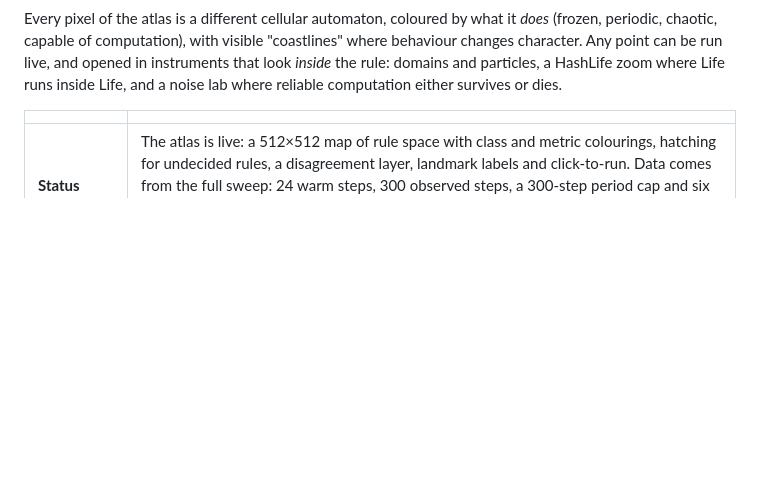
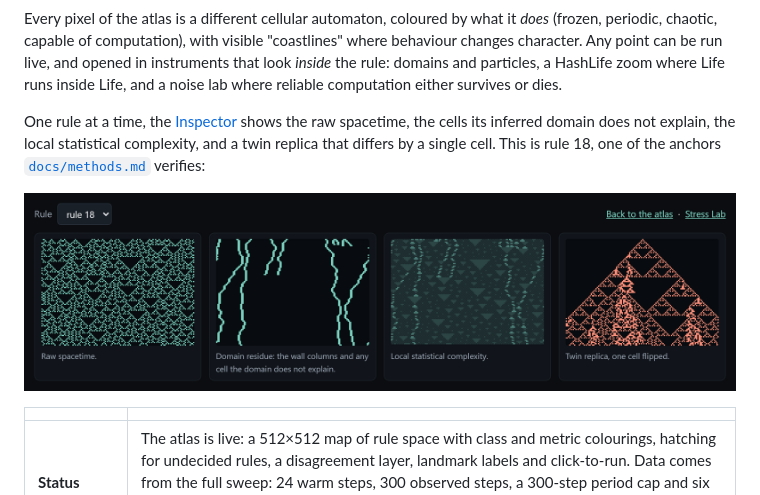
Before and after one commit to JoeyHammoth/chaotic-automata, a Markdown page: README.md, the part around the change. Rendered like a GitHub page; pictures changed too: docs/assets/inspector.png (added); blank space fills up the shorter version.

Commit message:
Show the Inspector's four panes in the README (#111) (#113)

```diff
--- a/README.md
+++ b/README.md
@@ -25,6 +25,13 @@ periodic, chaotic, capable of computation), with visible "coastlines" where beha
 character. Any point can be run live, and opened in instruments that look *inside* the rule: domains
 and particles, a HashLife zoom where Life runs inside Life, and a noise lab where reliable
 computation either survives or dies.
+
+One rule at a time, the [Inspector](https://joeyhammoth.github.io/chaotic-automata/inspector.html)
+shows the raw spacetime, the cells its inferred domain does not explain, the local statistical
+complexity, and a twin replica that differs by a single cell. This is rule 18, one of the anchors
+[`docs/methods.md`](docs/methods.md) verifies:
+
+![The Inspector on rule 18: raw spacetime, the domain residue, local statistical complexity and a twin replica that differs by one cell](docs/assets/inspector.png)
 
 | | |
 |---|---|
```
